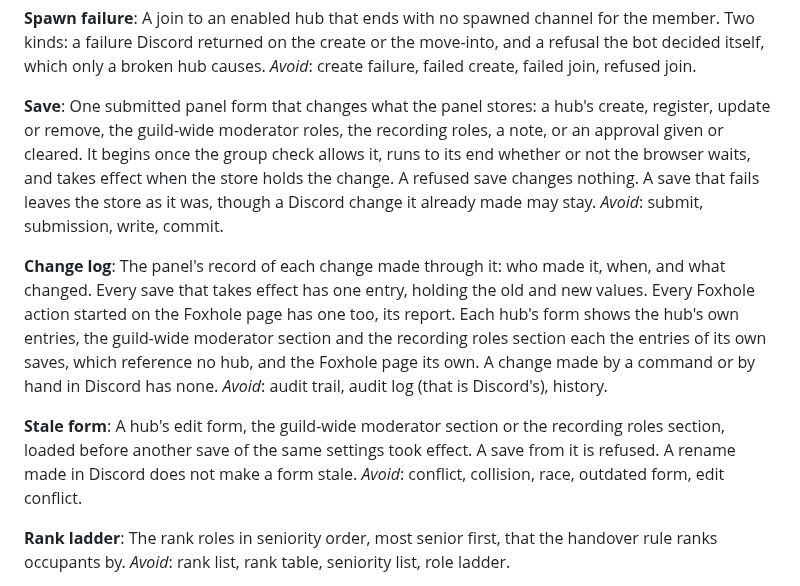
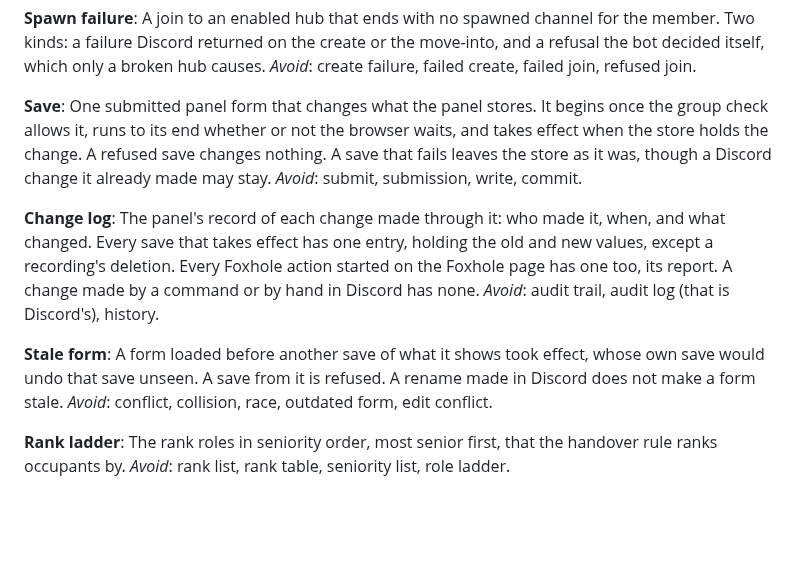
Before and after one commit to 7Cav/cavbot2, a Markdown page: GLOSSARY.md, the part around the change. Drawn GitHub-style; blank space fills up the shorter version.

Commit message:
docs(glossary): define Save, Change log and Stale form without listing forms (#602)
Each entry listed the panel's forms or sections, so every new one needed
an edit, and two lists were already wrong. Stale form named three forms
while the panel also refuses a stale note form and a stale hub removal
preview. Save left out a recording's deletion.

Save is now any submitted panel form that changes what the panel stores.
Change log names a recording's deletion as the one save with no entry,
and drops which page shows which entries, which #579 is still deciding.
Stale form is a form whose save would undo another save unseen, which
leaves out Approve and Clear approval as the panel does.

> *This was generated by AI*

```diff
--- a/GLOSSARY.md
+++ b/GLOSSARY.md
@@ -383,11 +383,9 @@ refusal the bot decided itself, which only a broken hub causes.
 _Avoid_: create failure, failed create, failed join, refused join.
 
 **Save**:
-One submitted panel form that changes what the panel stores: a hub's create,
-register, update or remove, the guild-wide moderator roles, the recording
-roles, a note, or an approval given or cleared. It begins once the group
-check allows it, runs to its end whether or not the browser waits, and takes
-effect when the store holds the change. A refused save changes nothing. A
+One submitted panel form that changes what the panel stores. It begins once
+the group check allows it, runs to its end whether or not the browser waits,
+and takes effect when the store holds the change. A refused save changes nothing. A
 save that fails leaves the store as it was, though a Discord change it
 already made may stay.
 _Avoid_: submit, submission, write, commit.
@@ -395,17 +393,15 @@ _Avoid_: submit, submission, write, commit.
 **Change log**:
 The panel's record of each change made through it: who made it, when, and
 what changed. Every save that takes effect has one entry, holding the old
-and new values. Every Foxhole action started on the Foxhole page has one
-too, its report. Each hub's form shows the hub's own entries, the guild-wide
-moderator section and the recording roles section each the entries of its
-own saves, which reference no hub, and the Foxhole page its own. A change
-made by a command or by hand in Discord has none.
+and new values, except a recording's deletion. Every Foxhole action started
+on the Foxhole page has one too, its report. A change made by a command or
+by hand in Discord has none.
 _Avoid_: audit trail, audit log (that is Discord's), history.
 
 **Stale form**:
-A hub's edit form, the guild-wide moderator section or the recording roles
-section, loaded before another save of the same settings took effect. A save
-from it is refused. A rename made in Discord does not make a form stale.
+A form loaded before another save of what it shows took effect, whose own
+save would undo that save unseen. A save from it is refused. A rename made
+in Discord does not make a form stale.
 _Avoid_: conflict, collision, race, outdated form, edit conflict.
 
 **Rank ladder**:
```
